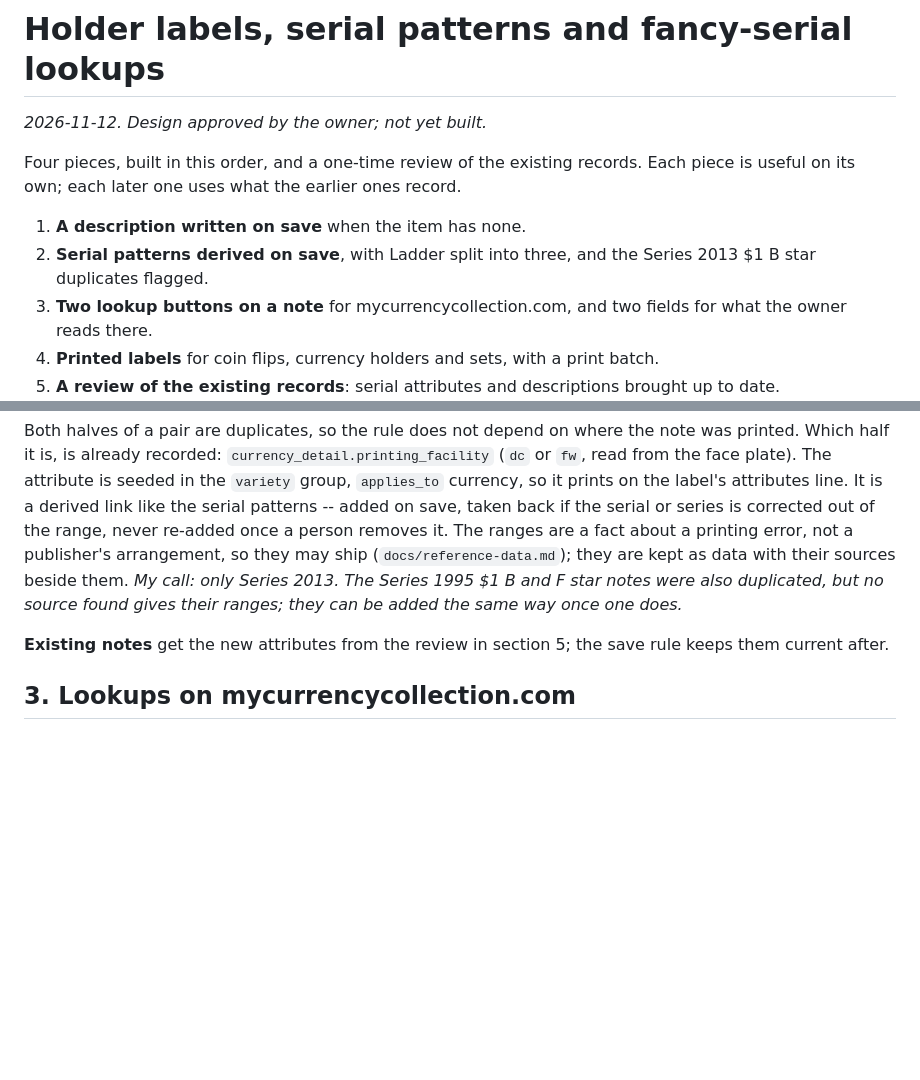
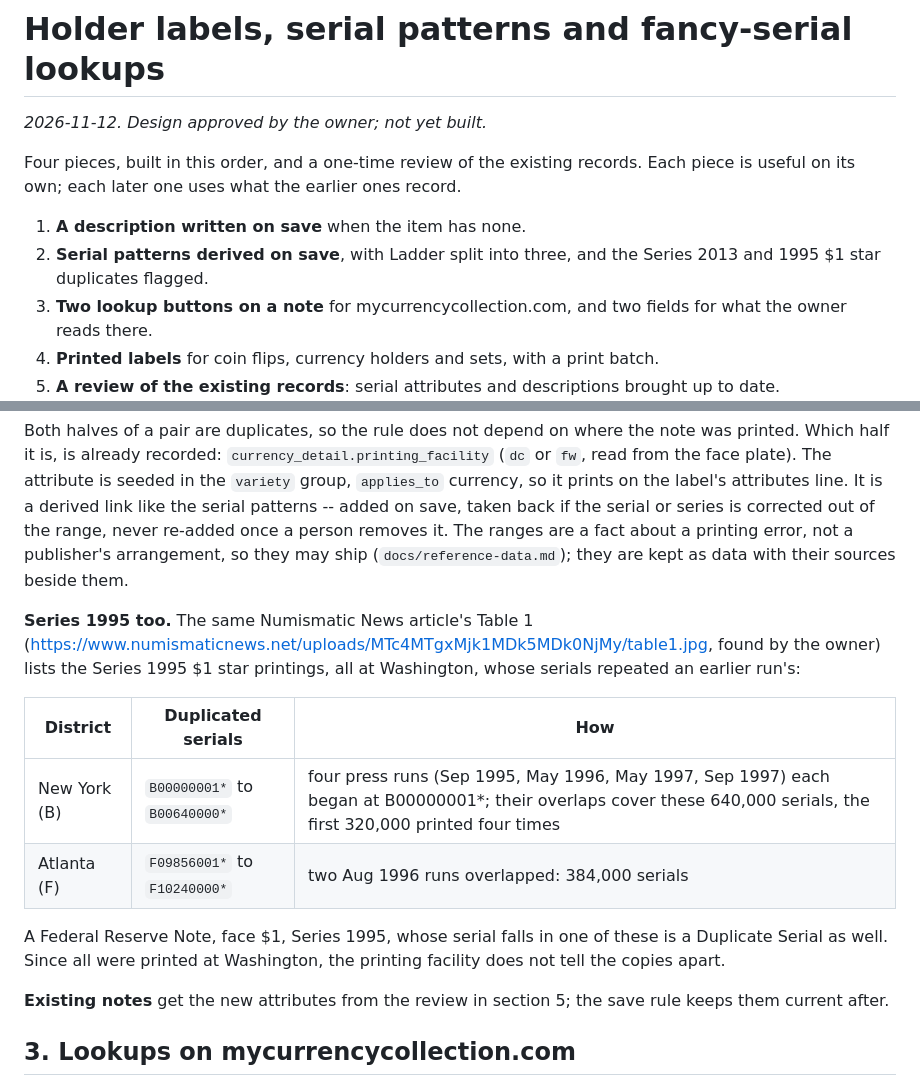
Before and after one commit to classobjects/ccweb, a Markdown page: docs/specs/holder-labels-design.md, 2 parts joined by grey strips. Rendered like a GitHub page; blank space fills up the shorter version.

```diff
--- a/docs/specs/holder-labels-design.md
+++ b/docs/specs/holder-labels-design.md
@@ -8,7 +8,7 @@ earlier ones record.
 
 1. **A description written on save** when the item has none.
 2. **Serial patterns derived on save**, with Ladder split into three, and
-   the Series 2013 $1 B star duplicates flagged.
+   the Series 2013 and 1995 $1 star duplicates flagged.
 3. **Two lookup buttons on a note** for mycurrencycollection.com, and two
    fields for what the owner reads there.
 4. **Printed labels** for coin flips, currency holders and sets, with a
@@ -135,9 +135,21 @@ like the serial patterns -- added on save, taken back if the serial or
 series is corrected out of the range, never re-added once a person removes
 it. The ranges are a fact about a printing error, not a publisher's
 arrangement, so they may ship (`docs/reference-data.md`); they are kept
-as data with their sources beside them. *My call: only Series 2013. The
-Series 1995 $1 B and F star notes were also duplicated, but no source found
-gives their ranges; they can be added the same way once one does.*
+as data with their sources beside them.
+
+**Series 1995 too.** The same Numismatic News article's Table 1
+(https://www.numismaticnews.net/uploads/MTc4MTgxMjk1MDk5MDk0NjMy/table1.jpg,
+found by the owner) lists the Series 1995 $1 star printings, all at
+Washington, whose serials repeated an earlier run's:
+
+| District | Duplicated serials | How |
+|---|---|---|
+| New York (B) | `B00000001*` to `B00640000*` | four press runs (Sep 1995, May 1996, May 1997, Sep 1997) each began at B00000001*; their overlaps cover these 640,000 serials, the first 320,000 printed four times |
+| Atlanta (F) | `F09856001*` to `F10240000*` | two Aug 1996 runs overlapped: 384,000 serials |
+
+A Federal Reserve Note, face $1, Series 1995, whose serial falls in one of
+these is a Duplicate Serial as well. Since all were printed at Washington,
+the printing facility does not tell the copies apart.
 
 **Existing notes** get the new attributes from the review in section 5;
 the save rule keeps them current after.
```
Also changed, not shown: docs/plans/holder-labels.md (+12 -3 lines).
